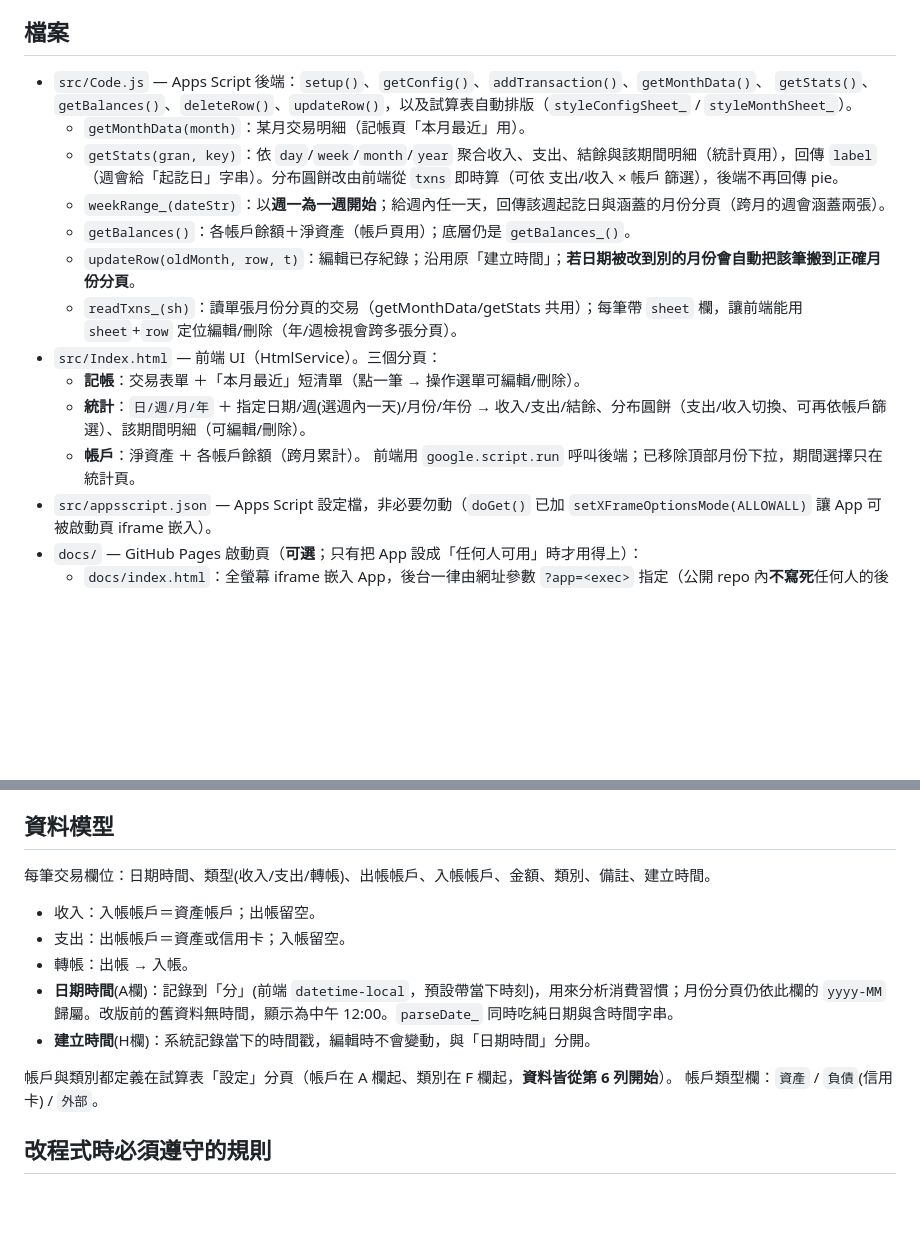
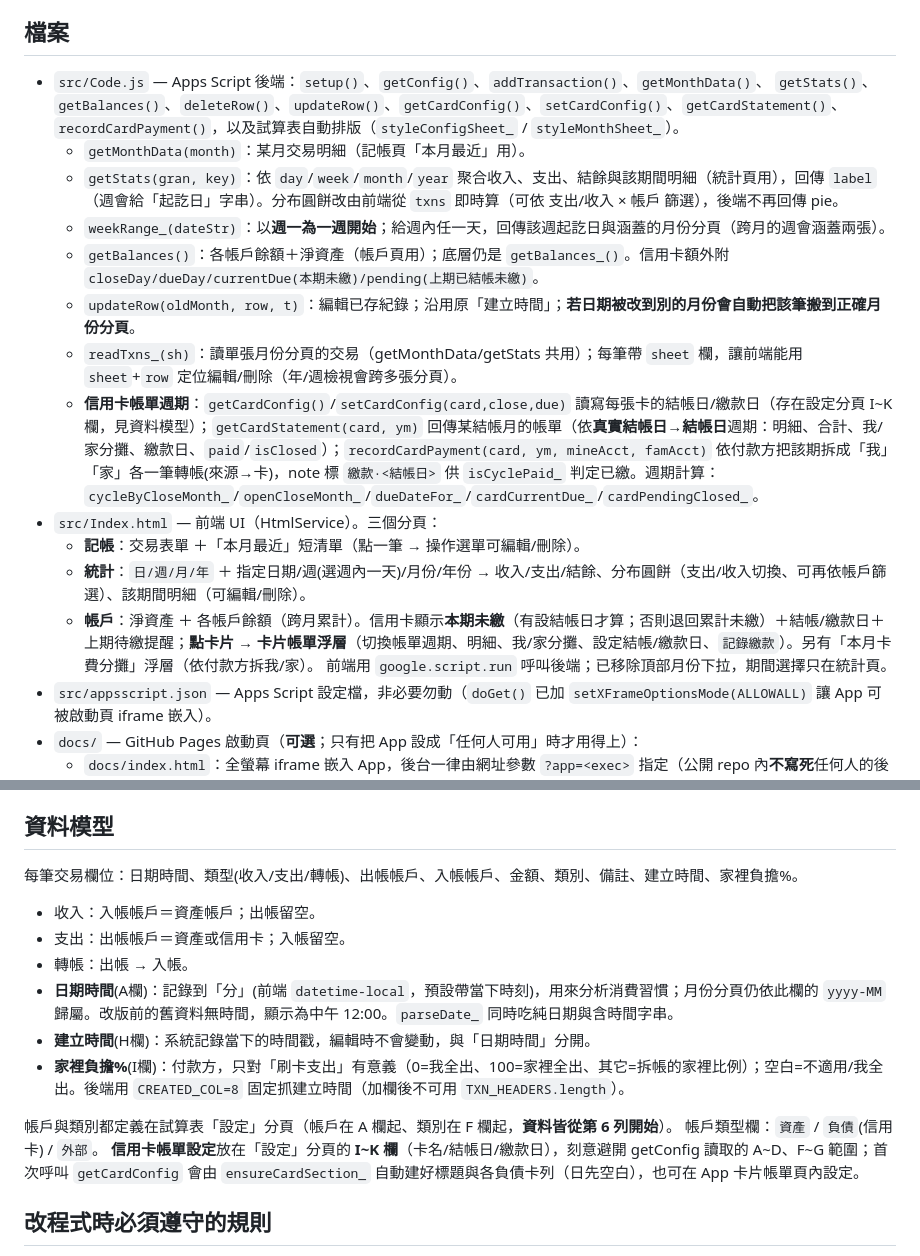
Before and after one commit to 1y1c0c8/ledger, a Markdown page: CLAUDE.md, 2 parts joined by grey strips. Rendered like a GitHub page; blank space fills up the shorter version.

Commit message:
文件：記錄信用卡帳單週期功能（結帳日設定、本期未繳、帳單頁、記錄繳款、付款方欄位）

```diff
--- a/CLAUDE.md
+++ b/CLAUDE.md
@@ -8,17 +8,18 @@
 
 ## 檔案
 - `src/Code.js` — Apps Script 後端：`setup()`、`getConfig()`、`addTransaction()`、`getMonthData()`、
-  `getStats()`、`getBalances()`、`deleteRow()`、`updateRow()`，以及試算表自動排版（`styleConfigSheet_` / `styleMonthSheet_`）。
+  `getStats()`、`getBalances()`、`deleteRow()`、`updateRow()`、`getCardConfig()`、`setCardConfig()`、`getCardStatement()`、`recordCardPayment()`，以及試算表自動排版（`styleConfigSheet_` / `styleMonthSheet_`）。
   - `getMonthData(month)`：某月交易明細（記帳頁「本月最近」用）。
   - `getStats(gran, key)`：依 `day`/`week`/`month`/`year` 聚合收入、支出、結餘與該期間明細（統計頁用），回傳 `label`（週會給「起訖日」字串）。分布圓餅改由前端從 `txns` 即時算（可依 支出/收入 × 帳戶 篩選），後端不再回傳 pie。
   - `weekRange_(dateStr)`：以**週一為一週開始**；給週內任一天，回傳該週起訖日與涵蓋的月份分頁（跨月的週會涵蓋兩張）。
-  - `getBalances()`：各帳戶餘額＋淨資產（帳戶頁用）；底層仍是 `getBalances_()`。
+  - `getBalances()`：各帳戶餘額＋淨資產（帳戶頁用）；底層仍是 `getBalances_()`。信用卡額外附 `closeDay/dueDay/currentDue(本期未繳)/pending(上期已結帳未繳)`。
   - `updateRow(oldMonth, row, t)`：編輯已存紀錄；沿用原「建立時間」；**若日期被改到別的月份會自動把該筆搬到正確月份分頁**。
   - `readTxns_(sh)`：讀單張月份分頁的交易（getMonthData/getStats 共用）；每筆帶 `sheet` 欄，讓前端能用 `sheet`+`row` 定位編輯/刪除（年/週檢視會跨多張分頁）。
+  - **信用卡帳單週期**：`getCardConfig()`/`setCardConfig(card,close,due)` 讀寫每張卡的結帳日/繳款日（存在設定分頁 I~K 欄，見資料模型）；`getCardStatement(card, ym)` 回傳某結帳月的帳單（依**真實結帳日→結帳日**週期：明細、合計、我/家分攤、繳款日、`paid`/`isClosed`）；`recordCardPayment(card, ym, mineAcct, famAcct)` 依付款方把該期拆成「我」「家」各一筆轉帳(來源→卡)，note 標 `繳款·<結帳日>` 供 `isCyclePaid_` 判定已繳。週期計算：`cycleByCloseMonth_`/`openCloseMonth_`/`dueDateFor_`/`cardCurrentDue_`/`cardPendingClosed_`。
 - `src/Index.html` — 前端 UI（HtmlService）。三個分頁：
   - **記帳**：交易表單 ＋「本月最近」短清單（點一筆 → 操作選單可編輯/刪除）。
   - **統計**：`日/週/月/年` ＋ 指定日期/週(選週內一天)/月份/年份 → 收入/支出/結餘、分布圓餅（支出/收入切換、可再依帳戶篩選）、該期間明細（可編輯/刪除）。
-  - **帳戶**：淨資產 ＋ 各帳戶餘額（跨月累計）。
+  - **帳戶**：淨資產 ＋ 各帳戶餘額（跨月累計）。信用卡顯示**本期未繳**（有設結帳日才算；否則退回累計未繳）＋結帳/繳款日＋上期待繳提醒；**點卡片 → 卡片帳單浮層**（切換帳單週期、明細、我/家分攤、設定結帳/繳款日、`記錄繳款`）。另有「本月卡費分攤」浮層（依付款方拆我/家）。
   前端用 `google.script.run` 呼叫後端；已移除頂部月份下拉，期間選擇只在統計頁。
 - `src/appsscript.json` — Apps Script 設定檔，非必要勿動（`doGet()` 已加 `setXFrameOptionsMode(ALLOWALL)` 讓 App 可被啟動頁 iframe 嵌入）。
 - `docs/` — GitHub Pages 啟動頁（**可選**；只有把 App 設成「任何人可用」時才用得上）：
@@ -32,15 +33,17 @@
 - `assets/` 圖示原始檔；`README.md` 安裝/更新說明；`update.sh` 朋友的一鍵更新（`git pull && clasp push && clasp deploy`，自動抓自己的部署 ID）。
 
 ## 資料模型
-每筆交易欄位：日期時間、類型(收入/支出/轉帳)、出帳帳戶、入帳帳戶、金額、類別、備註、建立時間。
+每筆交易欄位：日期時間、類型(收入/支出/轉帳)、出帳帳戶、入帳帳戶、金額、類別、備註、建立時間、家裡負擔%。
 - 收入：入帳帳戶＝資產帳戶；出帳留空。
 - 支出：出帳帳戶＝資產或信用卡；入帳留空。
 - 轉帳：出帳 → 入帳。
 - **日期時間**(A欄)：記錄到「分」(前端 `datetime-local`，預設帶當下時刻)，用來分析消費習慣；月份分頁仍依此欄的 `yyyy-MM` 歸屬。改版前的舊資料無時間，顯示為中午 12:00。`parseDate_` 同時吃純日期與含時間字串。
 - **建立時間**(H欄)：系統記錄當下的時間戳，編輯時不會變動，與「日期時間」分開。
+- **家裡負擔%**(I欄)：付款方，只對「刷卡支出」有意義（0=我全出、100=家裡全出、其它=拆帳的家裡比例）；空白=不適用/我全出。後端用 `CREATED_COL=8` 固定抓建立時間（加欄後不可用 `TXN_HEADERS.length`）。
 
 帳戶與類別都定義在試算表「設定」分頁（帳戶在 A 欄起、類別在 F 欄起，**資料皆從第 6 列開始**）。
 帳戶類型欄：`資產` / `負債`(信用卡) / `外部`。
+**信用卡帳單設定**放在「設定」分頁的 **I~K 欄**（卡名/結帳日/繳款日），刻意避開 getConfig 讀取的 A~D、F~G 範圍；首次呼叫 `getCardConfig` 會由 `ensureCardSection_` 自動建好標題與各負債卡列（日先空白），也可在 App 卡片帳單頁內設定。
 
 ## 改程式時必須遵守的規則
 - **信用卡走「帳戶版」**：刷卡＝支出且出帳帳戶＝該卡（卡餘額為負＝未繳）；繳費＝轉帳（銀行→卡）；
```
